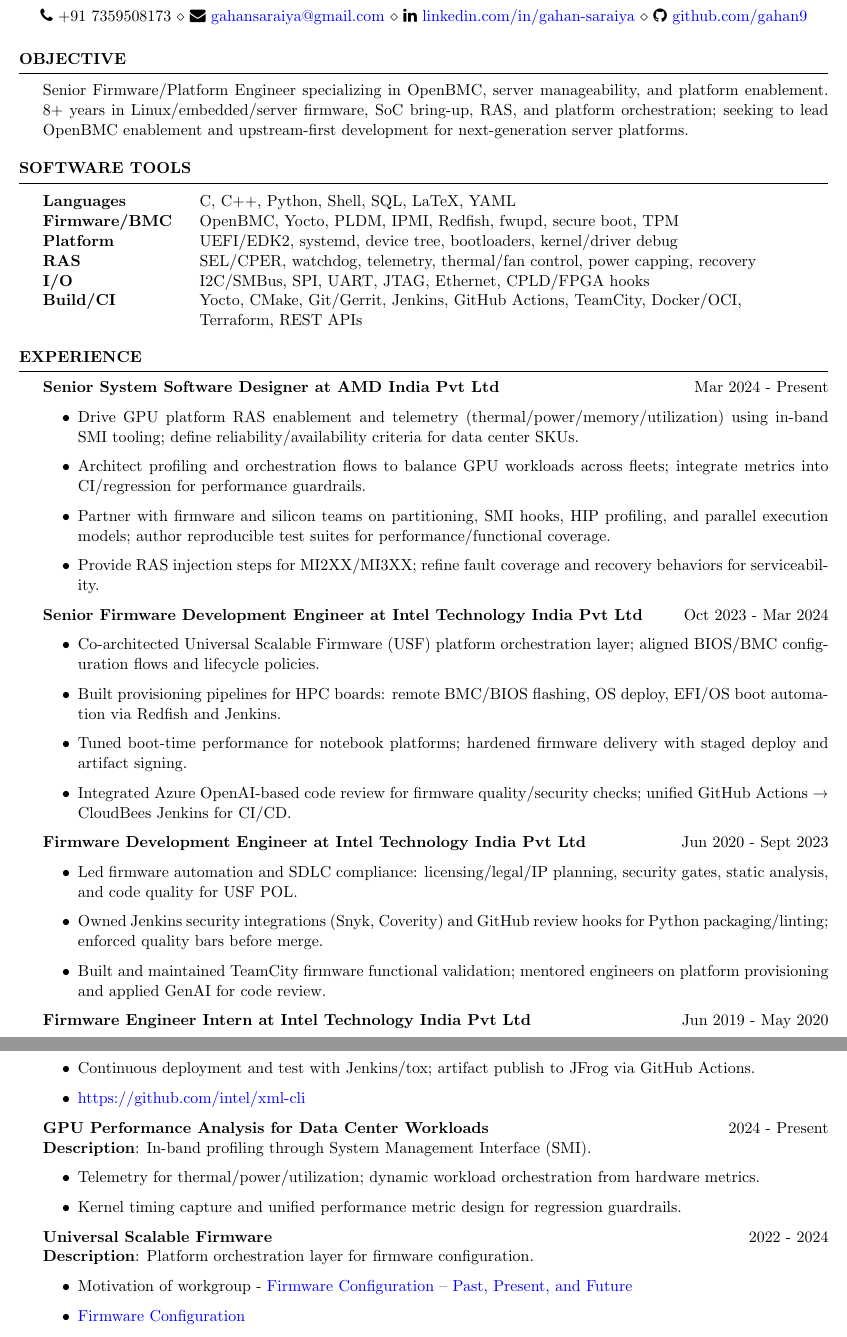
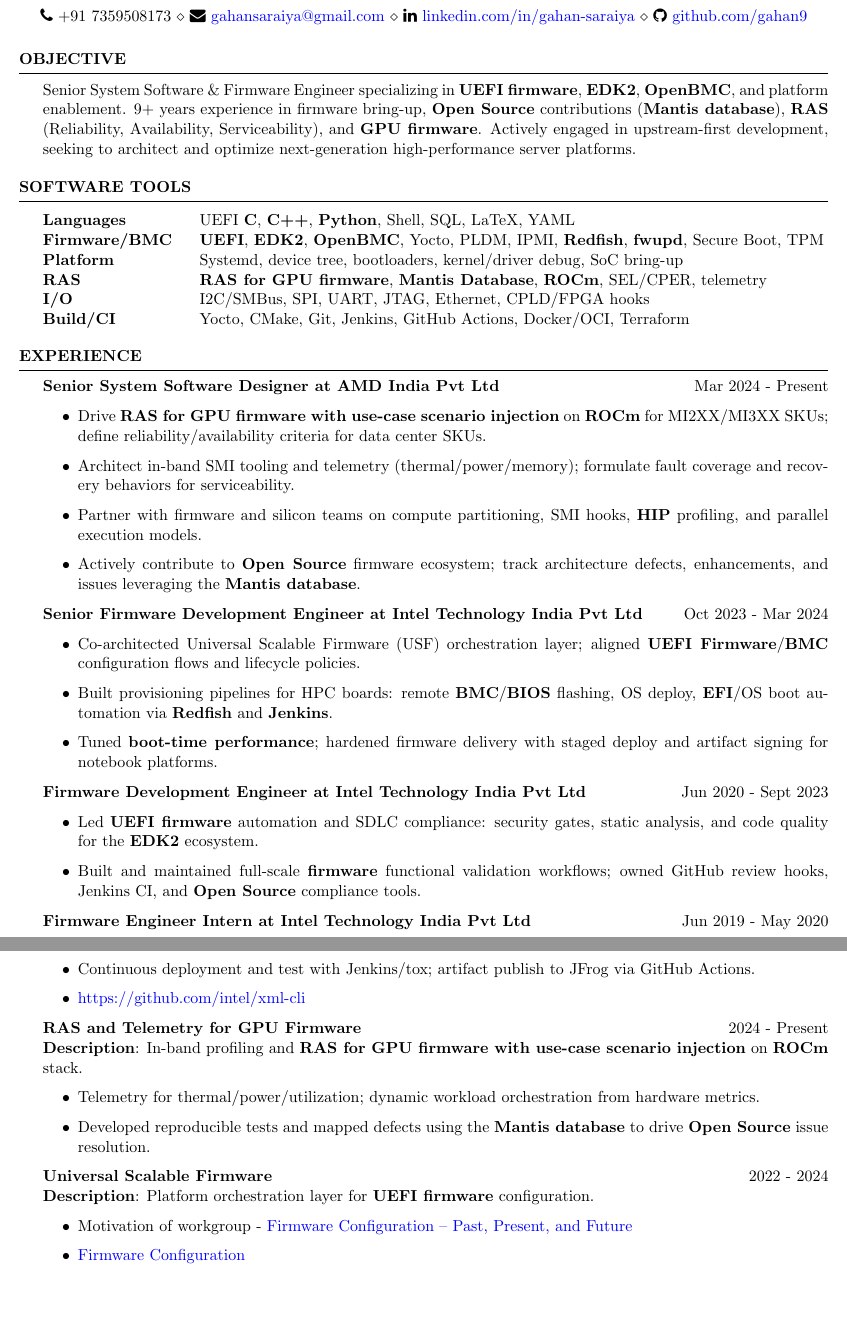
Before and after one commit to gahan9/gahan9.github.io, a LaTeX CV (resume/GahanCV_BMC_firmware.tex): two parts of pages 1 and 2 of 3, joined at a grey line, cut so that both start at the same text, the shorter picture padded with empty space. Compiled offline with pdfLaTeX.

Commit message:
updated firmware resume profile

```diff
--- a/resume/GahanCV_BMC_firmware.tex
+++ b/resume/GahanCV_BMC_firmware.tex
@@ -55,7 +55,7 @@
 %----------------------------------------------------------------------------------------
 
 \begin{rSection}{OBJECTIVE}
-{Senior Firmware/Platform Engineer specializing in OpenBMC, server manageability, and platform enablement. 8+ years in Linux/embedded/server firmware, SoC bring-up, RAS, and platform orchestration; seeking to lead OpenBMC enablement and upstream-first development for next-generation server platforms.}
+{Senior System Software \& Firmware Engineer specializing in \textbf{UEFI firmware}, \textbf{EDK2}, \textbf{OpenBMC}, and platform enablement. 9+ years experience in firmware bring-up, \textbf{Open Source} contributions (\textbf{Mantis database}), \textbf{RAS} (Reliability, Availability, Serviceability), and \textbf{GPU firmware}. Actively engaged in upstream-first development, seeking to architect and optimize next-generation high-performance server platforms.}
 
 \end{rSection}
 
@@ -72,18 +72,17 @@
 
 % PROFILE 0
 \if\profile0
-Languages & C, C++, Python, Shell, SQL, LaTeX, YAML
+Languages & UEFI \textbf{C}, \textbf{C++}, \textbf{Python}, Shell, SQL, LaTeX, YAML
 \\
-Firmware/BMC & OpenBMC, Yocto, PLDM, IPMI, Redfish, fwupd, secure boot, TPM
+Firmware/BMC & \textbf{UEFI}, \textbf{EDK2}, \textbf{OpenBMC}, Yocto, PLDM, IPMI, \textbf{Redfish}, \textbf{fwupd}, Secure Boot, TPM
 \\
-Platform & UEFI/EDK2, systemd, device tree, bootloaders, kernel/driver debug
+Platform & Systemd, device tree, bootloaders, kernel/driver debug, SoC bring-up
 \\
-RAS & SEL/CPER, watchdog, telemetry, thermal/fan control, power capping, recovery
+RAS & \textbf{RAS for GPU firmware}, \textbf{Mantis Database}, \textbf{ROCm}, SEL/CPER, telemetry
 \\
 I/O & I2C/SMBus, SPI, UART, JTAG, Ethernet, CPLD/FPGA hooks
 \\
-Build/CI & Yocto, CMake, Git/Gerrit, Jenkins, GitHub Actions, TeamCity, Docker/OCI,
-\\ & Terraform, REST APIs
+Build/CI & Yocto, CMake, Git, Jenkins, GitHub Actions, Docker/OCI, Terraform
 \\
 \fi
 
@@ -125,25 +124,23 @@
     \item Docker orchestration on enterprise registry
     \item Platform provisioning migration with terraform
 \fi
-    \item Drive GPU platform RAS enablement and telemetry (thermal/power/memory/utilization) using in-band SMI tooling; define reliability/availability criteria for data center SKUs.
-    \item Architect profiling and orchestration flows to balance GPU workloads across fleets; integrate metrics into CI/regression for performance guardrails.
-    \item Partner with firmware and silicon teams on partitioning, SMI hooks, HIP profiling, and parallel execution models; author reproducible test suites for performance/functional coverage.
-    \item Provide RAS injection steps for MI2XX/MI3XX; refine fault coverage and recovery behaviors for serviceability.
+    \item Drive \textbf{RAS for GPU firmware with use-case scenario injection} on \textbf{ROCm} for MI2XX/MI3XX SKUs; define reliability/availability criteria for data center SKUs.
+    \item Architect in-band SMI tooling and telemetry (thermal/power/memory); formulate fault coverage and recovery behaviors for serviceability.
+    \item Partner with firmware and silicon teams on compute partitioning, SMI hooks, \textbf{HIP} profiling, and parallel execution models.
+    \item Actively contribute to \textbf{Open Source} firmware ecosystem; track architecture defects, enhancements, and issues leveraging the \textbf{Mantis database}.
 \end{itemize}
 
 {\textbf{Senior Firmware Development Engineer at Intel Technology India Pvt Ltd}}  \hfill {Oct 2023 - Mar 2024}
 \begin{itemize}
-    \item Co-architected Universal Scalable Firmware (USF) platform orchestration layer; aligned BIOS/BMC configuration flows and lifecycle policies.
-    \item Built provisioning pipelines for HPC boards: remote BMC/BIOS flashing, OS deploy, EFI/OS boot automation via Redfish and Jenkins.
-    \item Tuned boot-time performance for notebook platforms; hardened firmware delivery with staged deploy and artifact signing.
-    \item Integrated Azure OpenAI-based code review for firmware quality/security checks; unified GitHub Actions \textrightarrow{} CloudBees Jenkins for CI/CD.
+    \item Co-architected Universal Scalable Firmware (USF) orchestration layer; aligned \textbf{UEFI Firmware}/\textbf{BMC} configuration flows and lifecycle policies.
+    \item Built provisioning pipelines for HPC boards: remote \textbf{BMC}/\textbf{BIOS} flashing, OS deploy, \textbf{EFI}/OS boot automation via \textbf{Redfish} and \textbf{Jenkins}.
+    \item Tuned \textbf{boot-time performance}; hardened firmware delivery with staged deploy and artifact signing for notebook platforms.
 \end{itemize}
 
 {\textbf{Firmware Development Engineer at Intel Technology India Pvt Ltd}}  \hfill {Jun 2020 - Sept 2023}
 \begin{itemize}
-    \item Led firmware automation and SDLC compliance: licensing/legal/IP planning, security gates, static analysis, and code quality for USF POL.
-    \item Owned Jenkins security integrations (Snyk, Coverity) and GitHub review hooks for Python packaging/linting; enforced quality bars before merge.
-    \item Built and maintained TeamCity firmware functional validation; mentored engineers on platform provisioning and applied GenAI for code review.
+    \item Led \textbf{UEFI firmware} automation and SDLC compliance: security gates, static analysis, and code quality for the \textbf{EDK2} ecosystem.
+    \item Built and maintained full-scale \textbf{firmware} functional validation workflows; owned GitHub review hooks, Jenkins CI, and \textbf{Open Source} compliance tools.
 \end{itemize}
 
 {\textbf{Firmware Engineer Intern at Intel Technology India Pvt Ltd}}  \hfill {Jun 2019 - May 2020}
@@ -198,16 +195,16 @@
     \item \href{https://github.com/intel/xml-cli}{https://github.com/intel/xml-cli}
 \end{itemize}
 
-{\bf GPU Performance Analysis for Data Center Workloads} \hfill {2024 - Present}\\
-\textbf{Description}: In-band profiling through System Management Interface (SMI).
+{\bf \textbf{RAS} and Telemetry for \textbf{GPU Firmware}} \hfill {2024 - Present}\\
+\textbf{Description}: In-band profiling and \textbf{RAS for GPU firmware with use-case scenario injection} on \textbf{ROCm} stack.
 
 \begin{itemize}
     \item Telemetry for thermal/power/utilization; dynamic workload orchestration from hardware metrics.
-    \item Kernel timing capture and unified performance metric design for regression guardrails.
+    \item Developed reproducible tests and mapped defects using the \textbf{Mantis database} to drive \textbf{Open Source} issue resolution.
 \end{itemize}
 
 \textbf{Universal Scalable Firmware} \hfill {2022 - 2024} \\
-\textbf{Description}: Platform orchestration layer for firmware configuration.
+\textbf{Description}: Platform orchestration layer for \textbf{UEFI firmware} configuration.
 
 \begin{itemize}
     \item Motivation of workgroup - \href{https://uefi.org/sites/default/files/resources/Firmware%20Configuration%20%E2%80%93%20Past,%20Present,%20and%20Future_Zimmer.pdf}{Firmware Configuration – Past, Present, and Future}
```
Also changed, not shown: resume/GahanCV_BMC_firmware.pdf, resume/GahanCV_BMC_firmware.tex (7 more changed lines).
